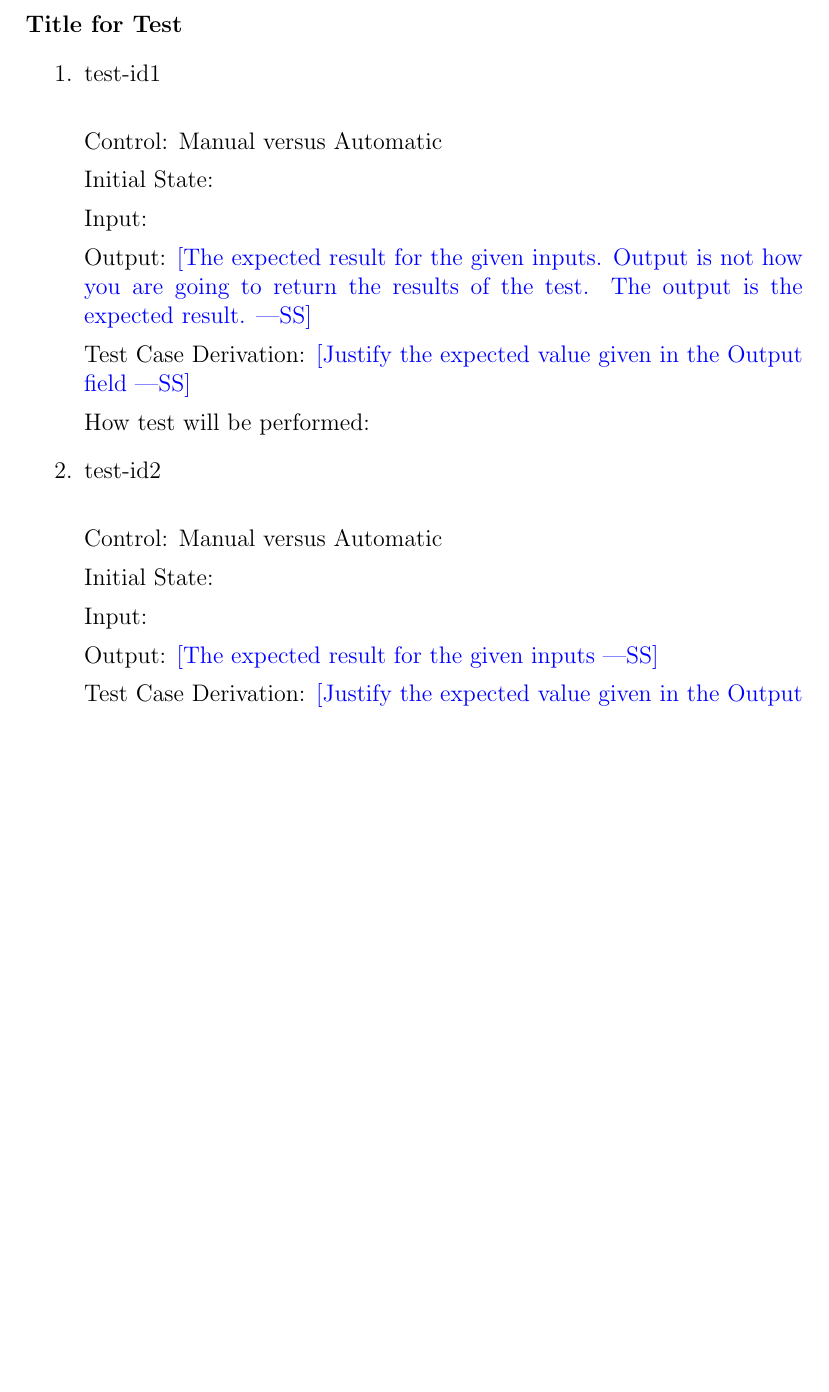
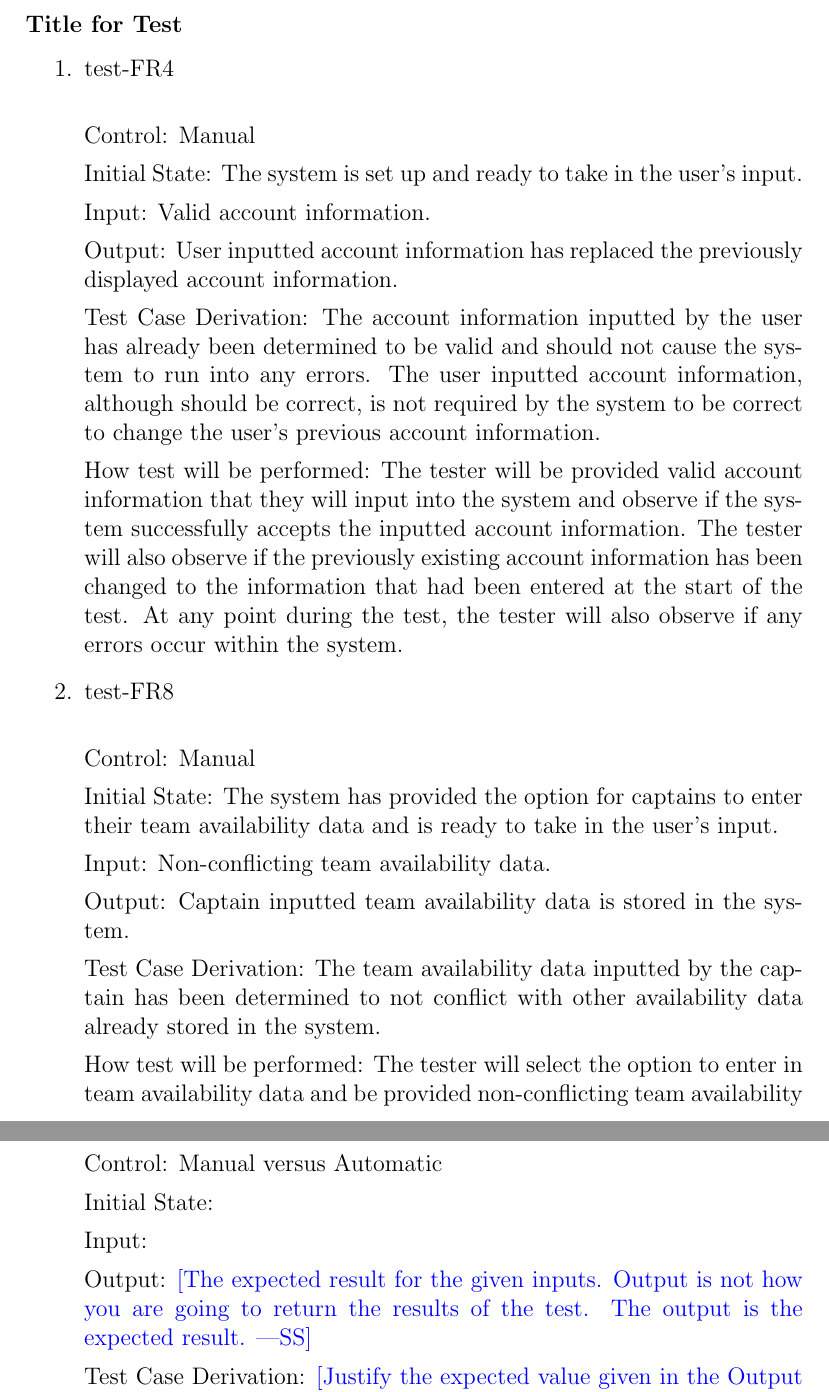
Before and after one commit to Nicholas-Fabugais-Inaba/Sandlot, a LaTeX document (docs/VnVPlan/VnVPlan.tex): part of page 11 of 18 before the commit and two parts of pages 11 and 13 of 20 after it, the two joined at a grey line, cut so that both start at the same text, the shorter picture padded with empty space. Compiled offline with pdfLaTeX.

Commit message:
added my system tests for functional requirements

```diff
--- a/docs/VnVPlan/VnVPlan.tex
+++ b/docs/VnVPlan/VnVPlan.tex
@@ -296,4 +296,42 @@ the contents of the subsections.}
 
 \begin{enumerate}
 
-\item{test-id1\\}
+\item{test-FR4\\}
+
+Control: Manual
+
+Initial State: The system is set up and ready to take in the user's input.
+
+Input: Valid account information.
+
+Output: User inputted account information has replaced the previously displayed
+account information.
+
+Test Case Derivation: The account information inputted by the user has already been
+determined to be valid and should not cause the system to run into any errors. The
+user inputted account information, although should be correct, is not required by
+the system to be correct to change the user's previous account information.
+
+How test will be performed: The tester will be provided valid account information
+that they will input into the system and observe if the system successfully
+accepts the inputted account information. The tester will also observe if the previously
+existing account information has been changed to the information that had been entered
+at the start of the test. At any point during the test, the tester will also observe if
+any errors occur within the system.
+
+\item{test-FR8\\}
+
+Control: Manual
+
+Initial State: The system has provided the option for captains to enter their team
+availability data and is ready to take in the user's input.
+
+Input: Non-conflicting team availability data.
+
+Output: Captain inputted team availability data is stored in the system.
+
+Test Case Derivation: The team availability data inputted by the captain has been
+determined to not conflict with other availability data already stored in the system.
+
+How test will be performed: The tester will select the option to enter in team
+availability data and be provided non-conflicting team availability
@@ -307,20 +407,6 @@ Input:
 Output: \wss{The expected result for the given inputs.  Output is not how you
 are going to return the results of the test.  The output is the expected
 result.}
-
-Test Case Derivation: \wss{Justify the expected value given in the Output field}
-
-How test will be performed:
-
-\item{test-id2\\}
-
-Control: Manual versus Automatic
-
-Initial State:
-
-Input:
-
-Output: \wss{The expected result for the given inputs}
 
 Test Case Derivation: \wss{Justify the expected value given in the Output field}
 
```
Also changed, not shown: docs/VnVPlan/VnVPlan.tex (62 more changed lines).
